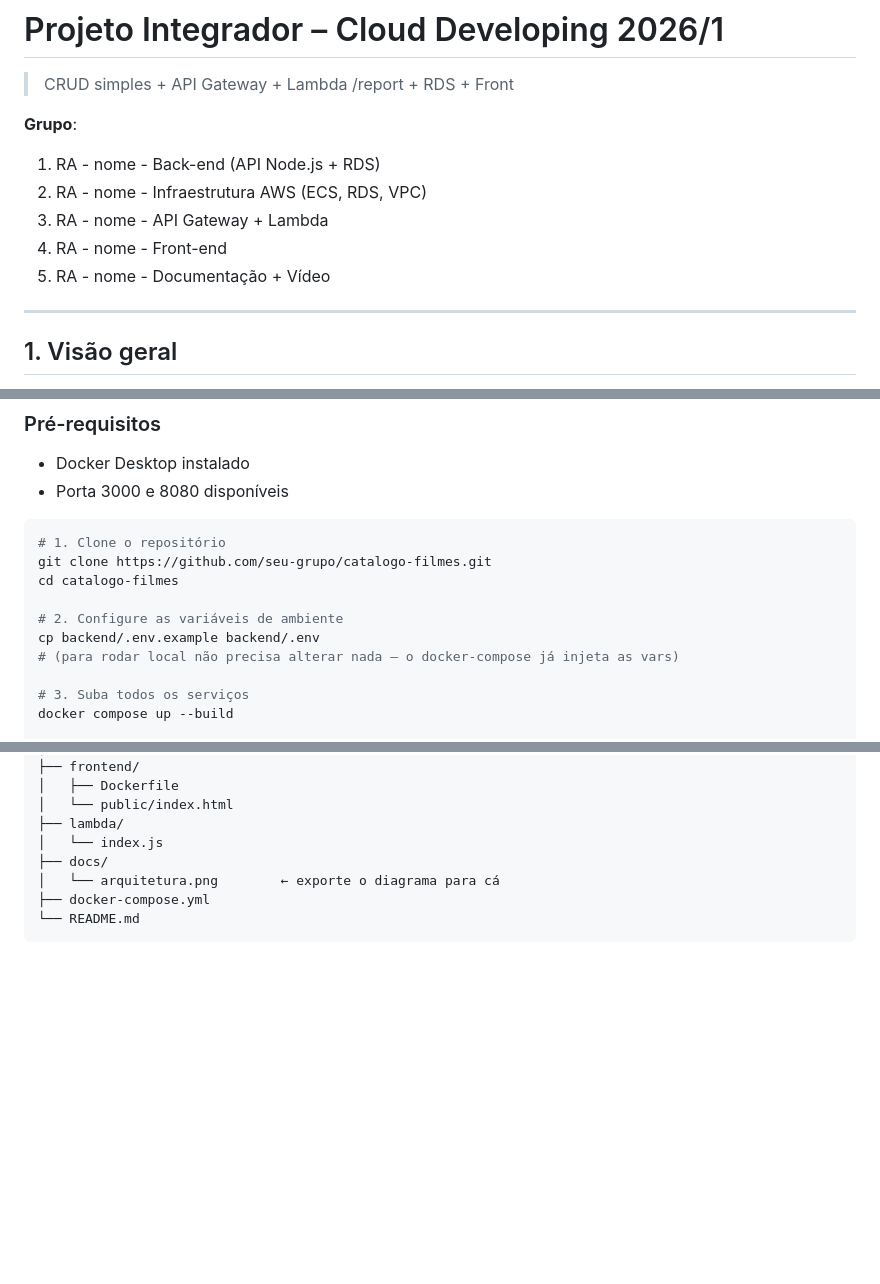
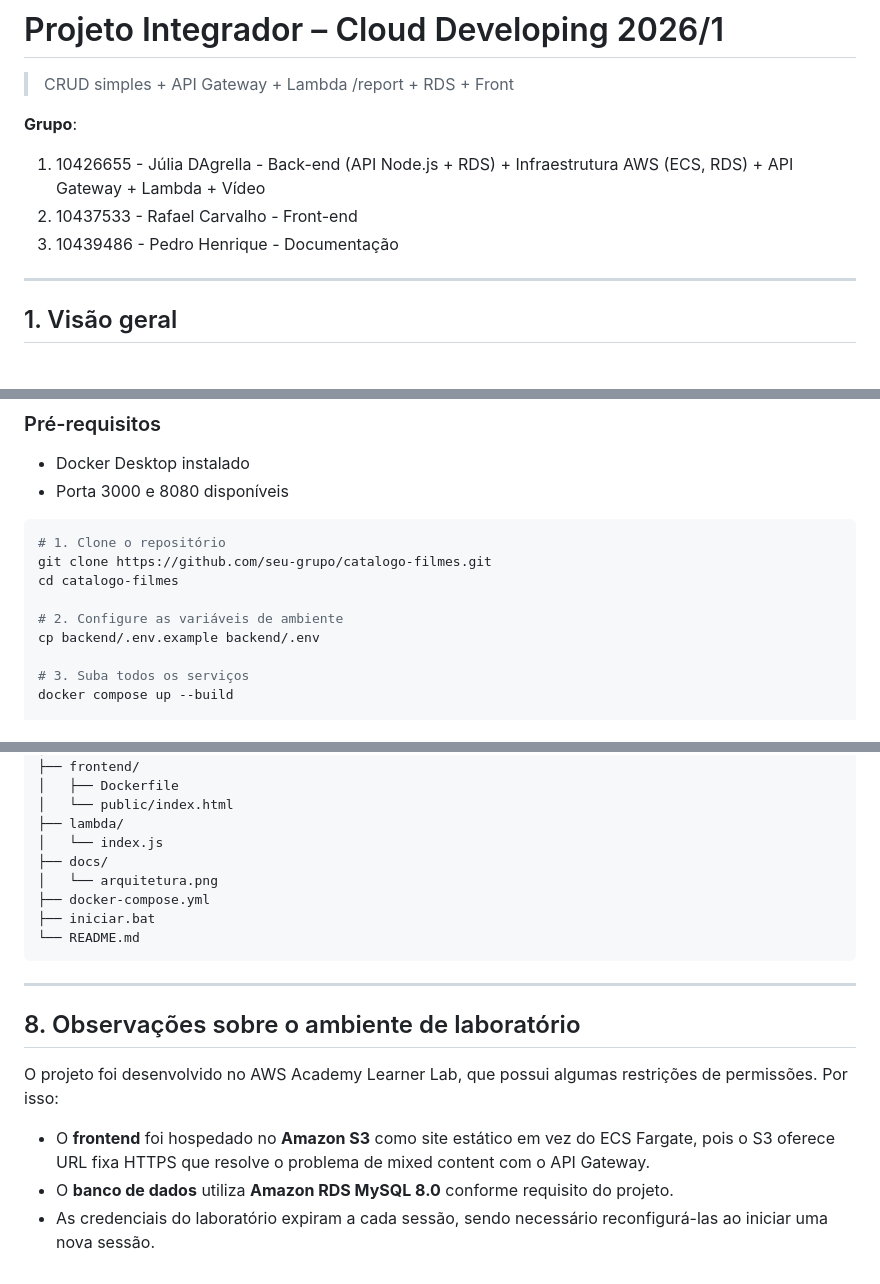
Before and after one commit to JuliaDAgrella/catalogo-filmes, a Markdown page: catalogo-filmes/README.md, 3 parts joined by grey strips. Drawn GitHub-style; blank space fills up the shorter version.

````diff
--- a/catalogo-filmes/README.md
+++ b/catalogo-filmes/README.md
@@ -4,12 +4,9 @@
 
 **Grupo**:
 
-<!-- no máximo 5 alunos -->
-1. RA - nome - Back-end (API Node.js + RDS)
-2. RA - nome - Infraestrutura AWS (ECS, RDS, VPC)
-3. RA - nome - API Gateway + Lambda
-4. RA - nome - Front-end
-5. RA - nome - Documentação + Vídeo
+1. 10426655 - Júlia DAgrella - Back-end (API Node.js + RDS) + Infraestrutura AWS (ECS, RDS) + API Gateway + Lambda + Vídeo
+2. 10437533 - Rafael Carvalho - Front-end
+3. 10439486 - Pedro Henrique - Documentação
 
 ---
 
@@ -65,7 +68,6 @@ cd catalogo-filmes
 
 # 2. Configure as variáveis de ambiente
 cp backend/.env.example backend/.env
-# (para rodar local não precisa alterar nada — o docker-compose já injeta as vars)
 
 # 3. Suba todos os serviços
 docker compose up --build
@@ -209,7 +232,18 @@ catalogo-filmes/
 ├── lambda/
 │   └── index.js
 ├── docs/
-│   └── arquitetura.png        ← exporte o diagrama para cá
+│   └── arquitetura.png
 ├── docker-compose.yml
+├── iniciar.bat
 └── README.md
 ```
+
+---
+
+## 8. Observações sobre o ambiente de laboratório
+
+O projeto foi desenvolvido no AWS Academy Learner Lab, que possui algumas restrições de permissões. Por isso:
+
+- O **frontend** foi hospedado no **Amazon S3** como site estático em vez do ECS Fargate, pois o S3 oferece URL fixa HTTPS que resolve o problema de mixed content com o API Gateway.
+- O **banco de dados** utiliza **Amazon RDS MySQL 8.0** conforme requisito do projeto.
+- As credenciais do laboratório expiram a cada sessão, sendo necessário reconfigurá-las ao iniciar uma nova sessão.
````
Also changed, not shown: other parts of catalogo-filmes/README.md (+70 -43 lines).
